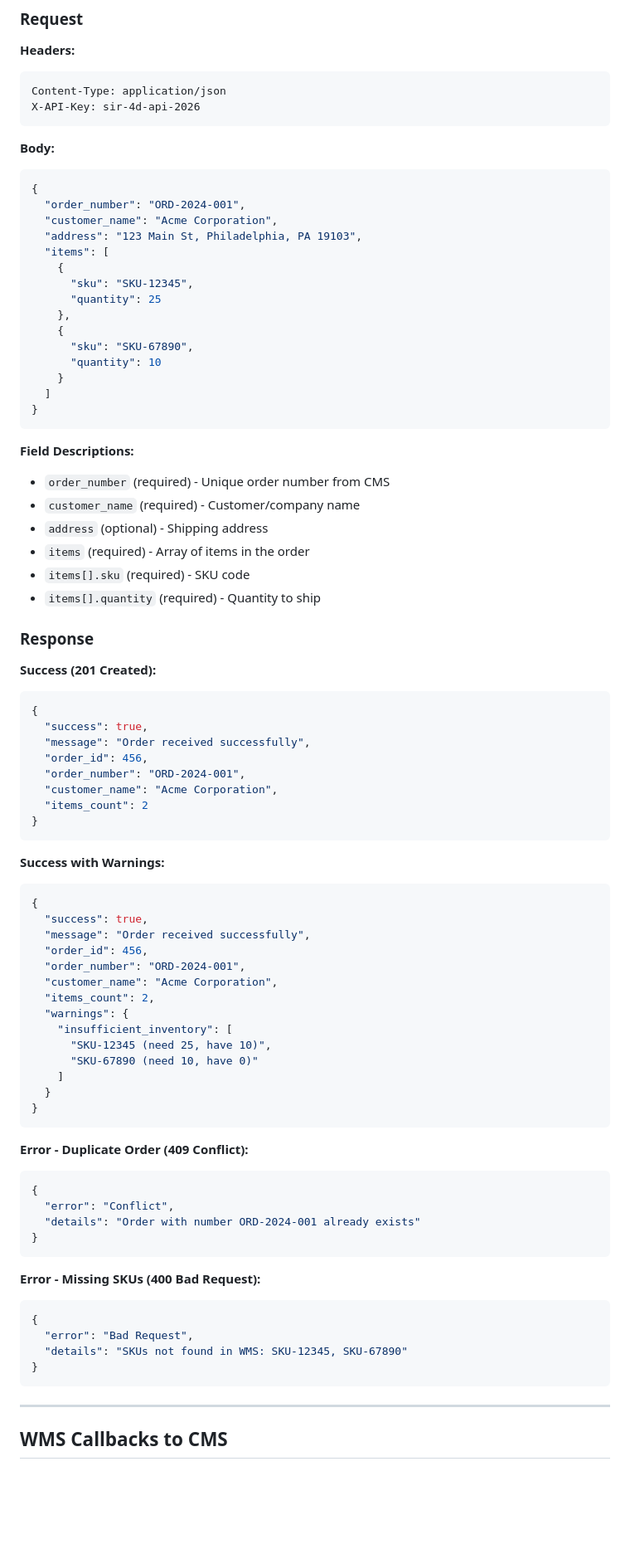
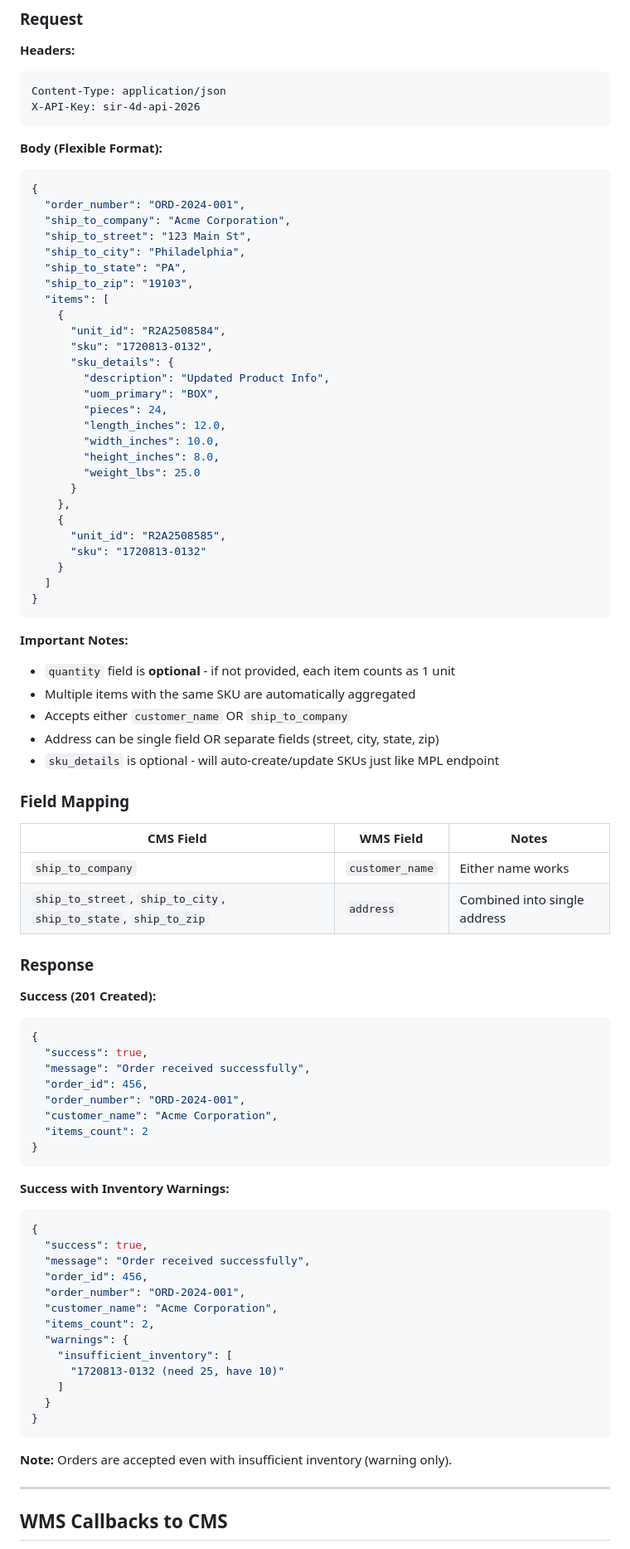
Before and after one commit to TomChen1435/idm250-4d, a Markdown page: API_DOCUMENTATION.md, the part around one of its changes. Shown at 83% size. GitHub-like rendering; blank space fills up the shorter version.

````diff
--- a/API_DOCUMENTATION.md
+++ b/API_DOCUMENTATION.md
@@ -137,32 +167,50 @@ Content-Type: application/json
 X-API-Key: sir-4d-api-2026
 ```
 
-**Body:**
+**Body (Flexible Format):**
 ```json
 {
   "order_number": "ORD-2024-001",
-  "customer_name": "Acme Corporation",
-  "address": "123 Main St, Philadelphia, PA 19103",
+  "ship_to_company": "Acme Corporation",
+  "ship_to_street": "123 Main St",
+  "ship_to_city": "Philadelphia",
+  "ship_to_state": "PA",
+  "ship_to_zip": "19103",
   "items": [
     {
-      "sku": "SKU-12345",
-      "quantity": 25
+      "unit_id": "R2A2508584",
+      "sku": "1720813-0132",
+      "sku_details": {
+        "description": "Updated Product Info",
+        "uom_primary": "BOX",
+        "pieces": 24,
+        "length_inches": 12.0,
+        "width_inches": 10.0,
+        "height_inches": 8.0,
+        "weight_lbs": 25.0
+      }
     },
     {
-      "sku": "SKU-67890",
-      "quantity": 10
+      "unit_id": "R2A2508585",
+      "sku": "1720813-0132"
     }
   ]
 }
 ```
 
-**Field Descriptions:**
-- `order_number` (required) - Unique order number from CMS
-- `customer_name` (required) - Customer/company name
-- `address` (optional) - Shipping address
-- `items` (required) - Array of items in the order
-- `items[].sku` (required) - SKU code
-- `items[].quantity` (required) - Quantity to ship
+**Important Notes:**
+- `quantity` field is **optional** - if not provided, each item counts as 1 unit
+- Multiple items with the same SKU are automatically aggregated
+- Accepts either `customer_name` OR `ship_to_company`
+- Address can be single field OR separate fields (street, city, state, zip)
+- `sku_details` is optional - will auto-create/update SKUs just like MPL endpoint
+
+### Field Mapping
+
+| CMS Field | WMS Field | Notes |
+|-----------|-----------|-------|
+| `ship_to_company` | `customer_name` | Either name works |
+| `ship_to_street`, `ship_to_city`, `ship_to_state`, `ship_to_zip` | `address` | Combined into single address |
 
 ### Response
 
@@ -178,7 +226,7 @@ X-API-Key: sir-4d-api-2026
 }
 ```
 
-**Success with Warnings:**
+**Success with Inventory Warnings:**
 ```json
 {
   "success": true,
@@ -189,28 +237,13 @@ X-API-Key: sir-4d-api-2026
   "items_count": 2,
   "warnings": {
     "insufficient_inventory": [
-      "SKU-12345 (need 25, have 10)",
-      "SKU-67890 (need 10, have 0)"
+      "1720813-0132 (need 25, have 10)"
     ]
   }
 }
 ```
 
-**Error - Duplicate Order (409 Conflict):**
-```json
-{
-  "error": "Conflict",
-  "details": "Order with number ORD-2024-001 already exists"
-}
-```
-
-**Error - Missing SKUs (400 Bad Request):**
-```json
-{
-  "error": "Bad Request",
-  "details": "SKUs not found in WMS: SKU-12345, SKU-67890"
-}
-```
+**Note:** Orders are accepted even with insufficient inventory (warning only).
 
 ---
 
````
Also changed, not shown: other parts of API_DOCUMENTATION.md (+174 -124 lines).
